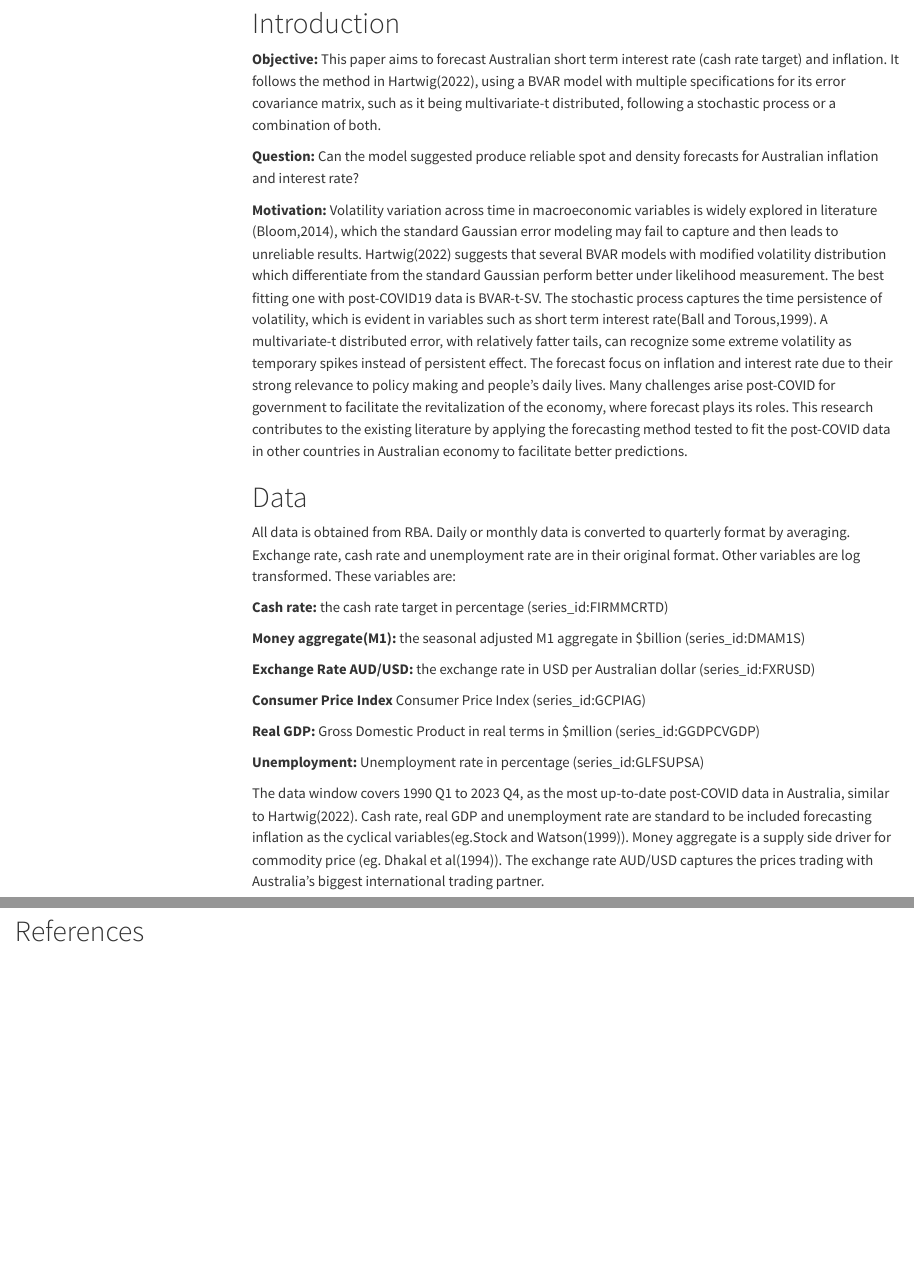
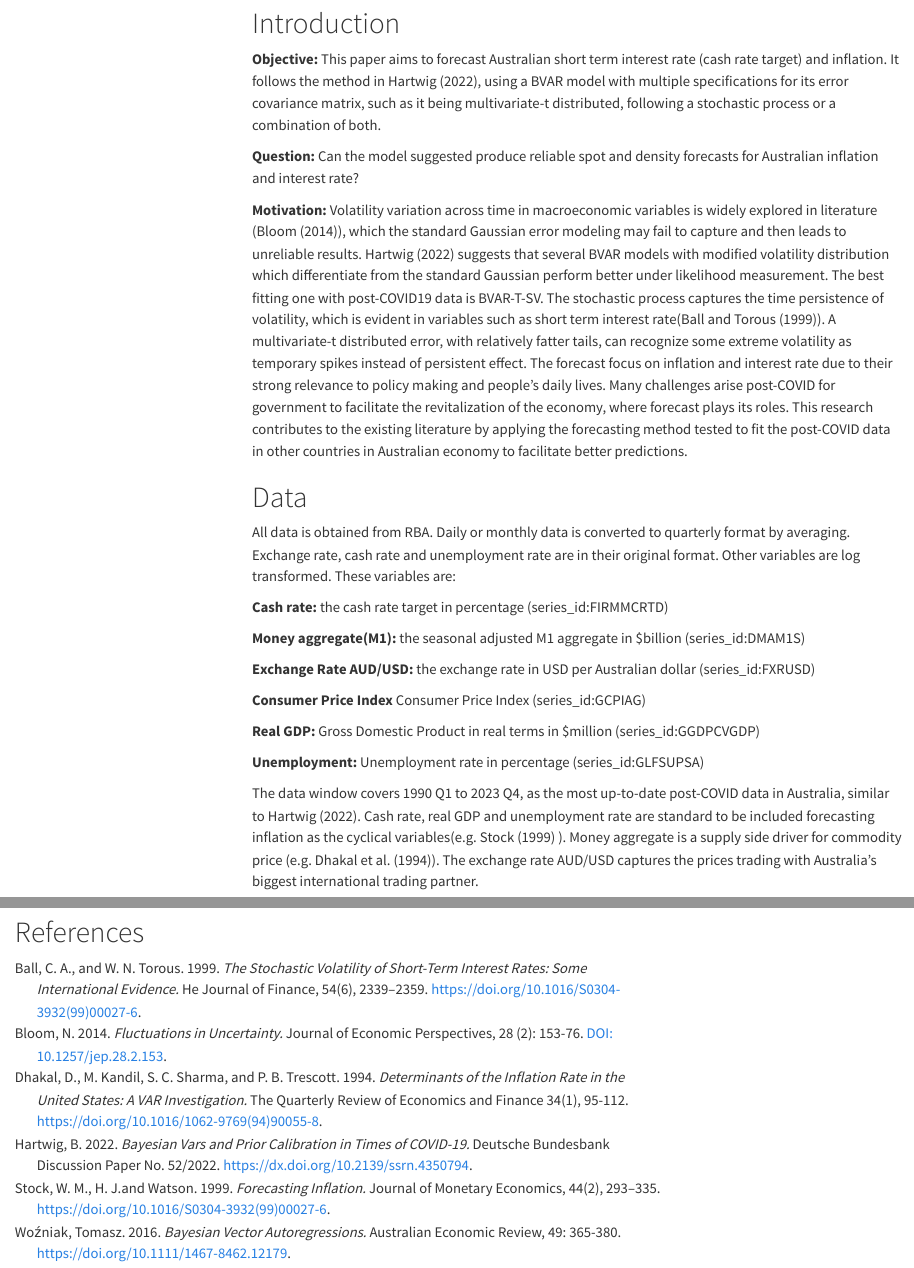
Before and after one commit to YifangUnimelb/testt, a Quarto document (index.qmd): the page in a window 1100 px wide, from 480 px down, and a second part further down, joined at a grey line. Rendered offline with R 4.5, knitr and Pandoc in place of Quarto, with nearby package versions; some code elsewhere in the file could not run offline; menus at the side of the page are left out; long lines of code are wrapped.

Commit message:
reference update

````diff
--- a/index.qmd
+++ b/index.qmd
@@ -14,11 +14,12 @@ bibliography: references.bib
 
 # Introduction
 
-**Objective:** This paper aims to forecast Australian short term interest rate (cash rate target) and inflation. It follows the method in Hartwig(2022), using a BVAR model with multiple specifications for its error covariance matrix, such as it being multivariate-t distributed, following a stochastic process or a combination of both.
+**Objective:** This paper aims to forecast Australian short term interest rate (cash rate target) and inflation. It follows the method in @hartwig2022, using a BVAR model with multiple specifications for its error covariance matrix, such as it being multivariate-t distributed, following a stochastic process or a combination of both.
 
 **Question:** Can the model suggested produce reliable spot and density forecasts for Australian inflation and interest rate?
 
-**Motivation:** Volatility variation across time in macroeconomic variables is widely explored in literature (Bloom,2014), which the standard Gaussian error modeling may fail to capture and then leads to unreliable results. Hartwig(2022) suggests that several BVAR models with modified volatility distribution which differentiate from the standard Gaussian perform better under likelihood measurement. The best fitting one with post-COVID19 data is BVAR-t-SV. The stochastic process captures the time persistence of volatility, which is evident in variables such as short term interest rate(Ball and Torous,1999). A multivariate-t distributed error, with relatively fatter tails, can recognize some extreme volatility as temporary spikes instead of persistent effect. The forecast focus on inflation and interest rate due to their strong relevance to policy making and people's daily lives. Many challenges arise post-COVID for government to facilitate the revitalization of the economy, where forecast plays its roles. This research contributes to the existing literature by applying the forecasting method tested to fit the post-COVID data in other countries in Australian economy to facilitate better predictions.
+**Motivation:** Volatility variation across time in macroeconomic variables is widely explored in literature (@bloom2014), which the standard Gaussian error modeling may fail to capture and then leads to unreliable results. @hartwig2022 suggests that several BVAR models with modified volatility distribution which differentiate from the standard Gaussian perform better under likelihood measurement. The best fitting one with post-COVID19 data is BVAR-T-SV. The stochastic process captures the time persistence of volatility, which is evident in variables such as short term interest rate(@ball1999). A multivariate-t distributed error, with relatively fatter tails, can recognize some extreme volatility as temporary spikes instead of persistent effect. The forecast focus on inflation and interest rate due to their strong relevance to policy making and people's daily lives. Many challenges arise post-COVID for government to facilitate the revitalization of the economy, where forecast plays its roles. This research contributes to the existing literature by applying the forecasting method tested to fit the post-COVID data in other countries in Australian economy to facilitate better predictions.
+
 
 # Data
 
@@ -36,7 +37,7 @@ All data is obtained from RBA. Daily or monthly data is converted to quarterly f
 
 **Unemployment:** Unemployment rate in percentage (series_id:GLFSUPSA)
 
-The data window covers 1990 Q1 to 2023 Q4, as the most up-to-date post-COVID data in Australia, similar to Hartwig(2022). Cash rate, real GDP and unemployment rate are standard to be included forecasting inflation as the cyclical variables(eg.Stock and Watson(1999)). Money aggregate is a supply side driver for commodity price (eg. Dhakal et al(1994)). The exchange rate AUD/USD captures the prices trading with Australia's biggest international trading partner.
+The data window covers 1990 Q1 to 2023 Q4, as the most up-to-date post-COVID data in Australia, similar to @hartwig2022. Cash rate, real GDP and unemployment rate are standard to be included forecasting inflation as the cyclical variables(e.g. @stock1999 ). Money aggregate is a supply side driver for commodity price (e.g. @dhakal1994). The exchange rate AUD/USD captures the prices trading with Australia's biggest international trading partner.
 
 ```{r}
 #| echo: false
--- a/references.bib
+++ b/references.bib
@@ -4,7 +3,46 @@
+	title = {Bayesian Vars and Prior Calibration in Times of COVID-19.},
+	author = {Hartwig,B},
+	year = {2022},
+	series = {Deutsche Bundesbank Discussion Paper No. 52/2022},
+	url = {https://dx.doi.org/10.2139/ssrn.4350794}
+}
+
+@book{bloom2014,
+	title = {Fluctuations in Uncertainty.},
+	author = {Bloom,N},
+	year = {2014},
+	series = {Journal of Economic Perspectives, 28 (2): 153-76.},
+	url = {DOI: 10.1257/jep.28.2.153}
+}
+
+@book{ball1999,
+	title = {The Stochastic Volatility of Short-Term Interest Rates: Some International Evidence.},
+	author = {Ball, C.A. and Torous, W.N.},
+	year = {1999},
+	series = {he Journal of Finance, 54(6), 2339–2359},
+	url = {https://doi.org/10.1016/S0304-3932(99)00027-6}
+}
+
+@book{stock1999,
+	title = {Forecasting Inflation.},
+	author = {Stock, H.J.and Watson, W.M.},
+	year = {1999},
+	series = {Journal of Monetary Economics, 44(2), 293–335},
+	url = {https://doi.org/10.1016/S0304-3932(99)00027-6}
+}
+
+@book{dhakal1994,
+	title = {Determinants of the inflation rate in the United States: A VAR investigation. },
+	author = {Dhakal, D. and Kandil, M. and Sharma, S.C. and Trescott, P.B.},
+	year = {1994},
+	series = {The Quarterly Review of Economics and Finance 34(1), 95-112},
+	url = {https://doi.org/10.1016/1062-9769(94)90055-8}
+}
+
+@book{tomasz2016,
+	title = {Bayesian Vector Autoregressions. },
 	author = {{Wo{\'{z}}niak}, Tomasz},
-	year = {2022},
-	month = {09},
-	date = {2022-09-01},
-	series = {R package},
-	url = {https://cran.r-project.org/package=bsvars}
+	year = {2016},
+	series = {Australian Economic Review, 49: 365-380.},
+	url = {https://doi.org/10.1111/1467-8462.12179}
 }
````
Also changed, not shown: docs/search.json, index.qmd (3 more changed lines), references.bib (3 more changed lines), 38 other files.
